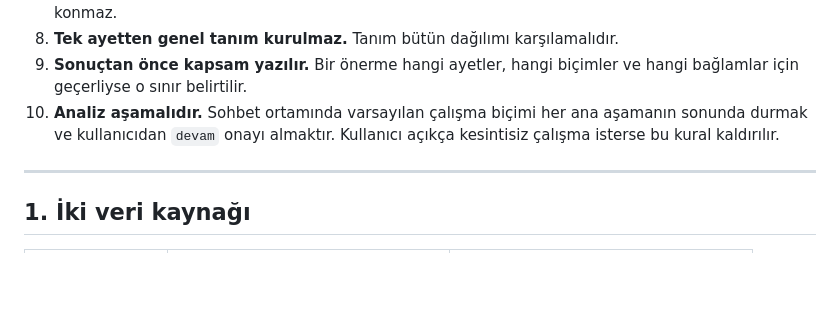
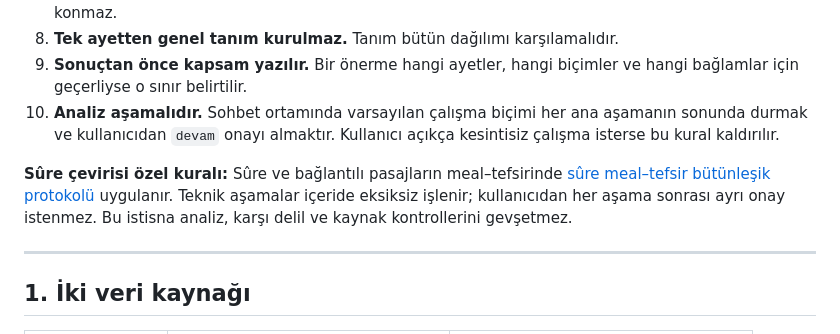
Before and after one commit to meditao/quran-offline-corpus, a Markdown page: 06_methodology/analiz_protokolu.md, the part around the change. Drawn GitHub-style; blank space fills up the shorter version.

Commit message:
Clarify surah workflow exception to staged concept protocol

```diff
--- a/06_methodology/analiz_protokolu.md
+++ b/06_methodology/analiz_protokolu.md
@@ -23,6 +23,8 @@ Arşiv, kavram kartı, versiyon defteri, hipotez defteri ve periyodik bakım bu
 8. **Tek ayetten genel tanım kurulmaz.** Tanım bütün dağılımı karşılamalıdır.
 9. **Sonuçtan önce kapsam yazılır.** Bir önerme hangi ayetler, hangi biçimler ve hangi bağlamlar için geçerliyse o sınır belirtilir.
 10. **Analiz aşamalıdır.** Sohbet ortamında varsayılan çalışma biçimi her ana aşamanın sonunda durmak ve kullanıcıdan `devam` onayı almaktır. Kullanıcı açıkça kesintisiz çalışma isterse bu kural kaldırılır.
+
+**Sûre çevirisi özel kuralı:** Sûre ve bağlantılı pasajların meal–tefsirinde [sûre meal–tefsir bütünleşik protokolü](./sure_meal_tefsir_protokolu.md) uygulanır. Teknik aşamalar içeride eksiksiz işlenir; kullanıcıdan her aşama sonrası ayrı onay istenmez. Bu istisna analiz, karşı delil ve kaynak kontrollerini gevşetmez.
 
 ---
 
```
